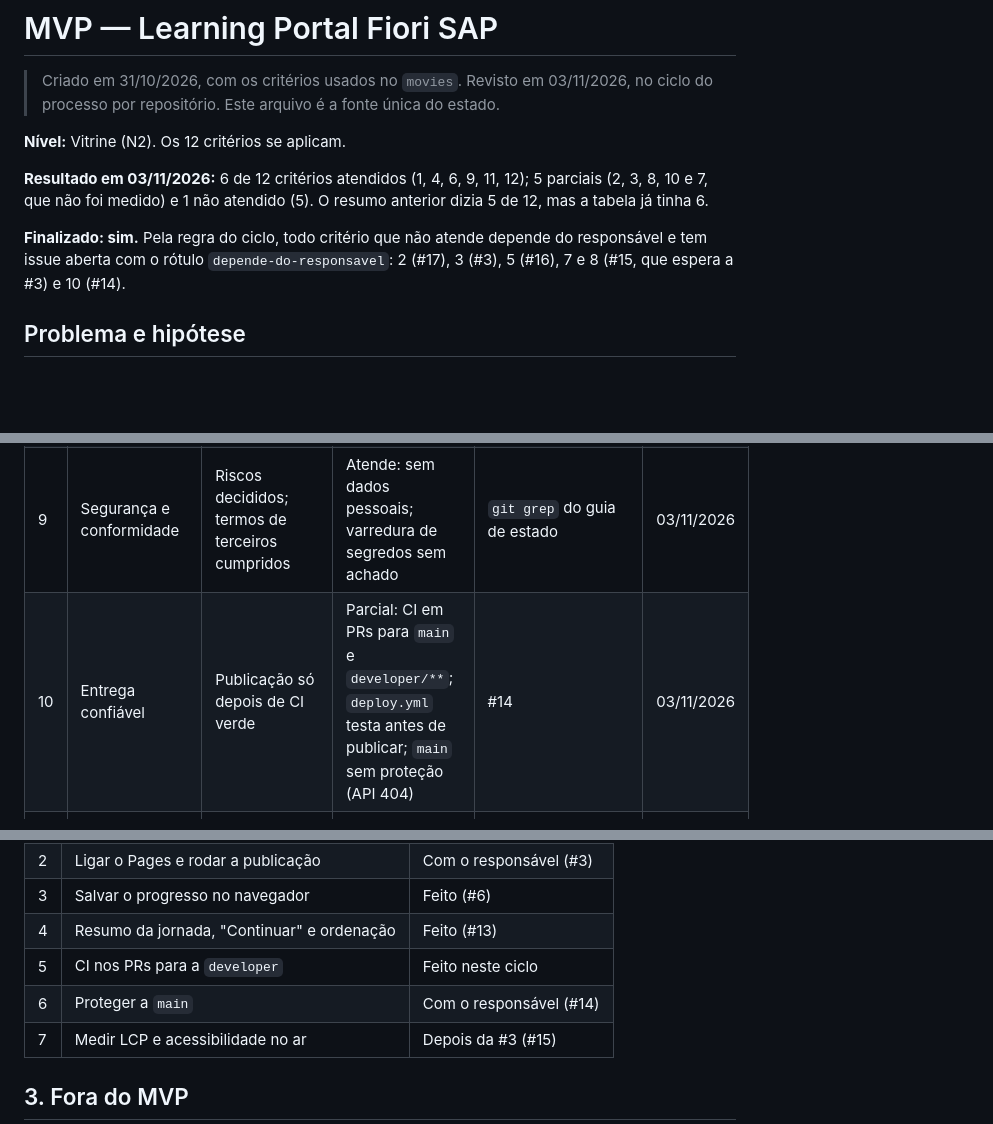
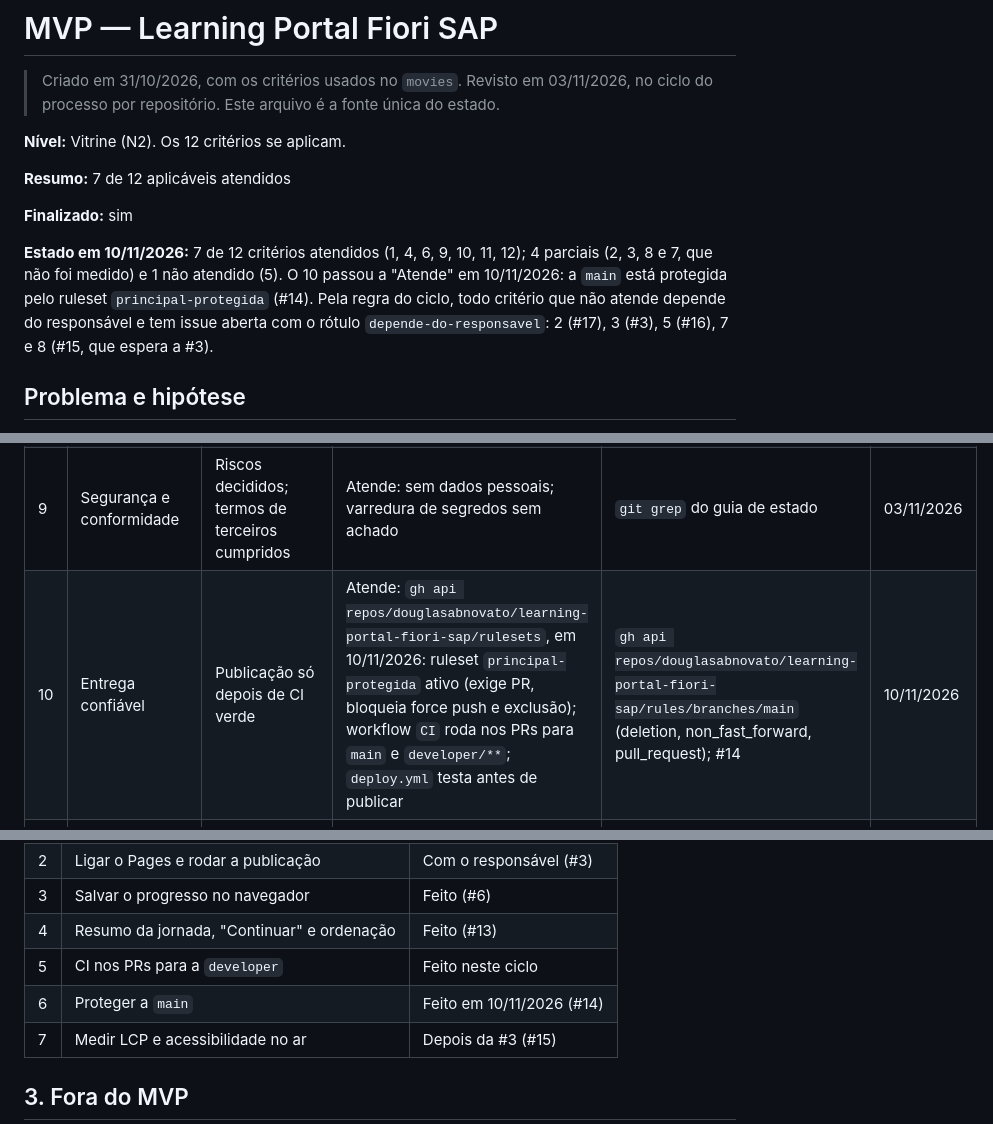
Before and after one commit to douglasabnovato/learning-portal-fiori-sap, a Markdown page: docs/MVP.md, 3 parts joined by grey strips. GitHub-like rendering; blank space fills up the shorter version.

Commit message:
docs: critério 10 atende com a principal protegida
Ruleset principal-protegida ativo na main desde 10/11/2026.
Resumo 7 de 12 no MVP.md; README atualizado.

Co-Authored-By: Claude Opus 5.5 <noreply@anthropic.com>

```diff
--- a/docs/MVP.md
+++ b/docs/MVP.md
@@ -4,9 +4,11 @@
 
 **Nível:** Vitrine (N2). Os 12 critérios se aplicam.
 
-**Resultado em 03/11/2026:** 6 de 12 critérios atendidos (1, 4, 6, 9, 11, 12); 5 parciais (2, 3, 8, 10 e 7, que não foi medido) e 1 não atendido (5). O resumo anterior dizia 5 de 12, mas a tabela já tinha 6.
+**Resumo:** 7 de 12 aplicáveis atendidos
 
-**Finalizado: sim.** Pela regra do ciclo, todo critério que não atende depende do responsável e tem issue aberta com o rótulo `depende-do-responsavel`: 2 (#17), 3 (#3), 5 (#16), 7 e 8 (#15, que espera a #3) e 10 (#14).
+**Finalizado:** sim
+
+**Estado em 10/11/2026:** 7 de 12 critérios atendidos (1, 4, 6, 9, 10, 11, 12); 4 parciais (2, 3, 8 e 7, que não foi medido) e 1 não atendido (5). O 10 passou a "Atende" em 10/11/2026: a `main` está protegida pelo ruleset `principal-protegida` (#14). Pela regra do ciclo, todo critério que não atende depende do responsável e tem issue aberta com o rótulo `depende-do-responsavel`: 2 (#17), 3 (#3), 5 (#16), 7 e 8 (#15, que espera a #3).
 
 ## Problema e hipótese
 
@@ -27,7 +29,7 @@
 | 7 | Desempenho aceitável | LCP de até 2,5 s no celular | Parcial: não medido, sem site no ar | #15 (espera a #3) | 03/11/2026 |
 | 8 | Acessibilidade básica | Lighthouse e teclado | Parcial: abrir o detalhe por teclado tem teste no CI; só controles nativos; Lighthouse no ar não medido | #15 | 03/11/2026 |
 | 9 | Segurança e conformidade | Riscos decididos; termos de terceiros cumpridos | Atende: sem dados pessoais; varredura de segredos sem achado | `git grep` do guia de estado | 03/11/2026 |
-| 10 | Entrega confiável | Publicação só depois de CI verde | Parcial: CI em PRs para `main` e `developer/**`; `deploy.yml` testa antes de publicar; `main` sem proteção (API 404) | #14 | 03/11/2026 |
+| 10 | Entrega confiável | Publicação só depois de CI verde | Atende: `gh api repos/douglasabnovato/learning-portal-fiori-sap/rulesets`, em 10/11/2026: ruleset `principal-protegida` ativo (exige PR, bloqueia force push e exclusão); workflow `CI` roda nos PRs para `main` e `developer/**`; `deploy.yml` testa antes de publicar | `gh api repos/douglasabnovato/learning-portal-fiori-sap/rules/branches/main` (deletion, non_fast_forward, pull_request); #14 | 10/11/2026 |
 | 11 | Testes dos fluxos críticos | Testes automatizados no CI | Atende: 37 asserções QUnit e 15 checagens no navegador | CI do PR do ciclo | 03/11/2026 |
 | 12 | Documentação honesta | Qualquer pessoa roda o projeto, e os números estão certos | Atende: README e este resumo revistos | Este arquivo, `readme.md` | 03/11/2026 |
 
@@ -40,7 +42,7 @@
 | 3 | Salvar o progresso no navegador | Feito (#6) |
 | 4 | Resumo da jornada, "Continuar" e ordenação | Feito (#13) |
 | 5 | CI nos PRs para a `developer` | Feito neste ciclo |
-| 6 | Proteger a `main` | Com o responsável (#14) |
+| 6 | Proteger a `main` | Feito em 10/11/2026 (#14) |
 | 7 | Medir LCP e acessibilidade no ar | Depois da #3 (#15) |
 
 ## 3. Fora do MVP
```
Also changed, not shown: readme.md (+3 -2 lines).
